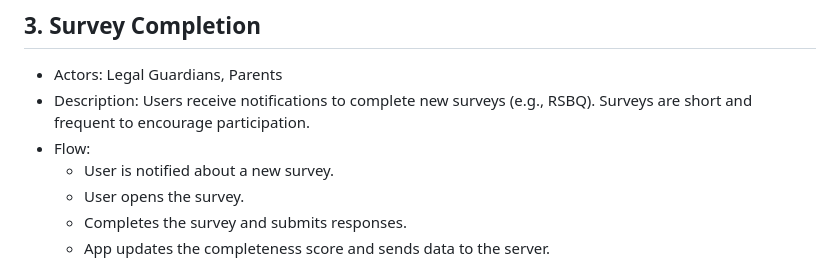
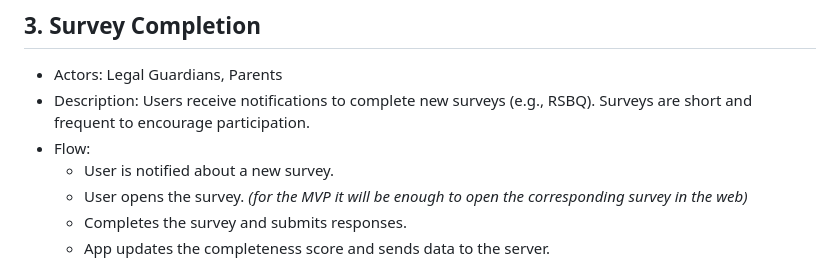
Before and after one commit to rett-europe/patient-registry, a Markdown page: docs/15-MobileUseCases.md, the part around the change. Rendered like a GitHub page.

Commit message:
Correct text on survey usecase

```diff
--- a/docs/15-MobileUseCases.md
+++ b/docs/15-MobileUseCases.md
@@ -38,7 +38,7 @@
 * Description: Users receive notifications to complete new surveys (e.g., RSBQ). Surveys are short and frequent to encourage participation.
 * Flow:
     * User is notified about a new survey.
-    * User opens the survey.
+    * User opens the survey. *(for the MVP it will be enough to open the corresponding survey in the web)*
     * Completes the survey and submits responses.
     * App updates the completeness score and sends data to the server.
 
```
